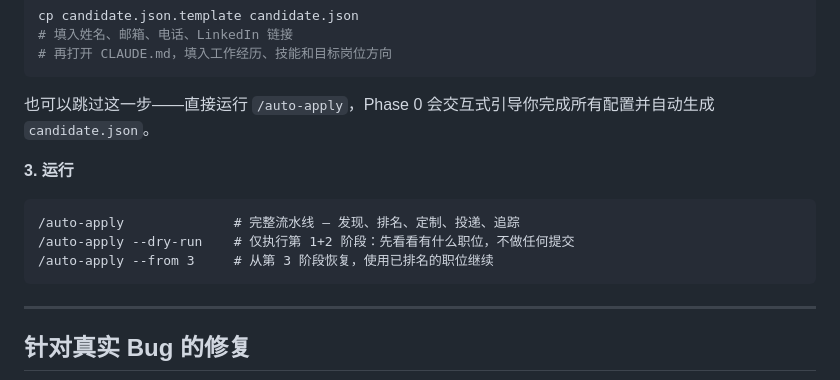
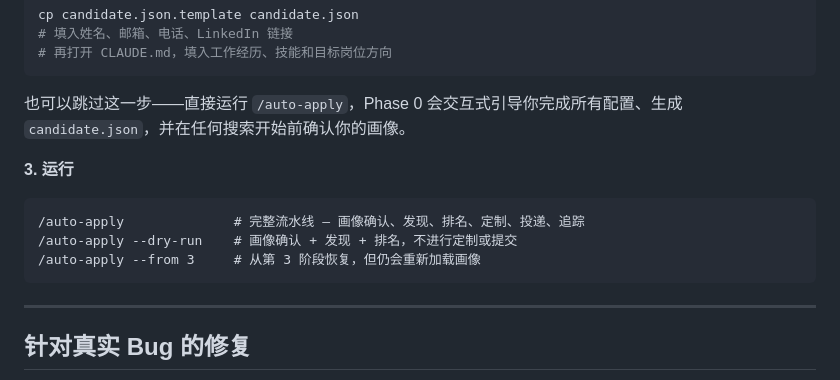
Before and after one commit to LaylaLand518/ai-job-search, a Markdown page: README.md, the part around one of its changes. Rendered like a GitHub page.

````diff
--- a/README.md
+++ b/README.md
@@ -233,14 +235,14 @@ cp candidate.json.template candidate.json
 # 再打开 CLAUDE.md，填入工作经历、技能和目标岗位方向
 ```
 
-也可以跳过这一步——直接运行 `/auto-apply`，Phase 0 会交互式引导你完成所有配置并自动生成 `candidate.json`。
+也可以跳过这一步——直接运行 `/auto-apply`，Phase 0 会交互式引导你完成所有配置、生成 `candidate.json`，并在任何搜索开始前确认你的画像。
 
 **3. 运行**
 
 ```
-/auto-apply              # 完整流水线 — 发现、排名、定制、投递、追踪
-/auto-apply --dry-run    # 仅执行第 1+2 阶段：先看看有什么职位，不做任何提交
-/auto-apply --from 3     # 从第 3 阶段恢复，使用已排名的职位继续
+/auto-apply              # 完整流水线 — 画像确认、发现、排名、定制、投递、追踪
+/auto-apply --dry-run    # 画像确认 + 发现 + 排名，不进行定制或提交
+/auto-apply --from 3     # 从第 3 阶段恢复，但仍会重新加载画像
 ```
 
 ---
````
Also changed, not shown: other parts of README.md (+17 -15 lines).
